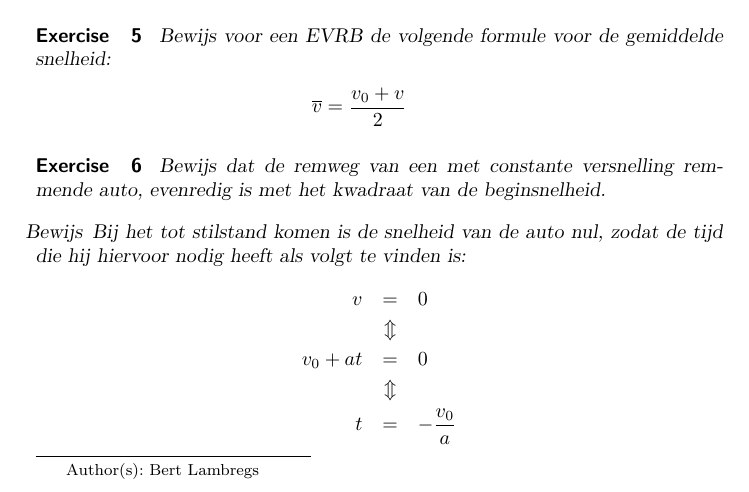
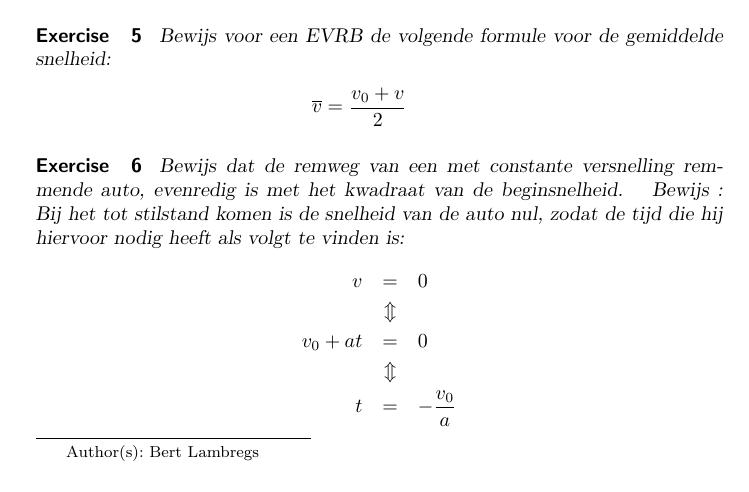
Before and after one commit to kwintenobbels/natuurkunde.opmaat, a LaTeX problem sheet (6dejaar/kinematica/exercises/vragen_1noimport.tex): part of page 1 of 2, cut so that both start at the same text. Compiled offline with pdfLaTeX.

Commit message:
lonely \item

```diff
--- a/6dejaar/kinematica/exercises/vragen_1noimport.tex
+++ b/6dejaar/kinematica/exercises/vragen_1noimport.tex
@@ -46,7 +46,8 @@ x-x_0&=&\left(\frac{v+v_0}{2}\right)(t-t_0)
 
 \begin{exercise} Bewijs dat de remweg van een met constante versnelling remmende auto, evenredig is met het kwadraat van de beginsnelheid.
 \begin{oplossing}
-\item[Bewijs]Bij het tot stilstand komen is de snelheid van de auto nul, zodat de tijd die hij hiervoor nodig heeft als volgt te vinden is:
+Bewijs :
+Bij het tot stilstand komen is de snelheid van de auto nul, zodat de tijd die hij hiervoor nodig heeft als volgt te vinden is:
 \begin{eqnarray*}
 v&=&0\\
 &\Updownarrow&\\
```
